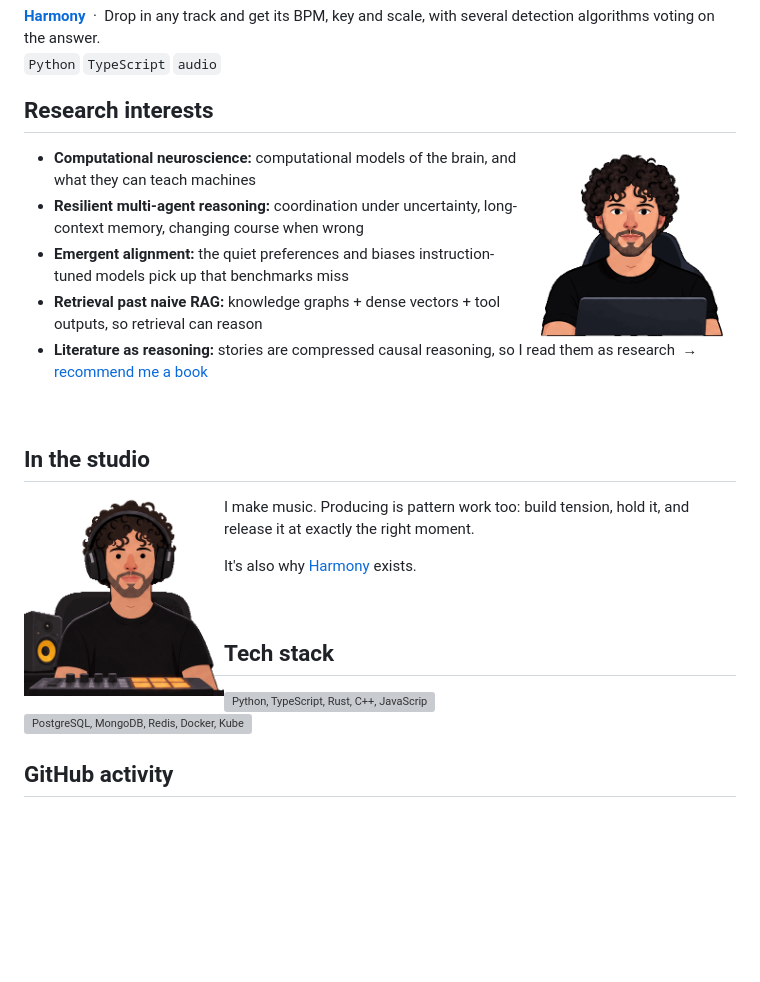
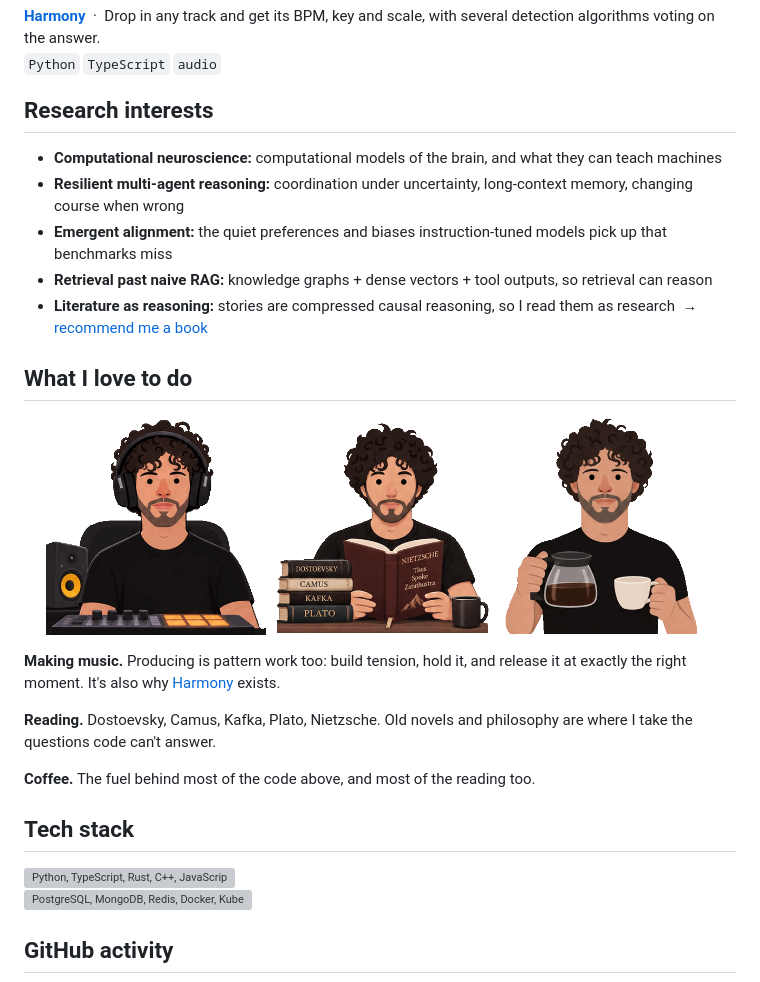
Before and after one commit to Ahmadhassan30/Ahmadhassan30, a Markdown page: README.md, the part around one of its changes. Rendered like a GitHub page; pictures changed too: assets/coffee.gif (added), assets/reading.gif (added); blank space fills up the shorter version; grey boxes are pictures that could not be loaded.

Commit message:
visual update 7.0

```diff
--- a/README.md
+++ b/README.md
@@ -40,25 +40,25 @@ I build systems that reason in steps and read books that reason in centuries.
 
 ## Research interests
 
-<img align="right" width="210" src="assets/avatar.gif" alt="Ahmad at his laptop, thinking, then getting an idea">
-
 - **Computational neuroscience:** computational models of the brain, and what they can teach machines
 - **Resilient multi-agent reasoning:** coordination under uncertainty, long-context memory, changing course when wrong
 - **Emergent alignment:** the quiet preferences and biases instruction-tuned models pick up that benchmarks miss
 - **Retrieval past naive RAG:** knowledge graphs + dense vectors + tool outputs, so retrieval can reason
 - **Literature as reasoning:** stories are compressed causal reasoning, so I read them as research &nbsp;→&nbsp; [recommend me a book](https://github.com/Ahmadhassan30/Ahmadhassan30/issues/new?title=Book%20recommendation%3A%20&body=Title%3A%0AAuthor%3A%0AWhy%20I%27d%20like%20it%3A%0A)
 
-<br clear="right">
+## What I love to do
 
-## In the studio
+<p align="center">
+  <img width="220" src="assets/studio.gif" alt="Ahmad in headphones at a pad controller, nodding along to a beat">
+  <img width="220" src="assets/reading.gif" alt="Ahmad reading Nietzsche's Thus Spoke Zarathustra beside a stack of Dostoevsky, Camus, Kafka and Plato">
+  <img width="220" src="assets/coffee.gif" alt="Ahmad pouring himself a cup of coffee">
+</p>
 
-<img align="left" width="200" src="assets/studio.gif" alt="Ahmad in headphones at a pad controller, nodding along to a beat">
+**Making music.** Producing is pattern work too: build tension, hold it, and release it at exactly the right moment. It's also why [Harmony](https://github.com/Ahmadhassan30/Harmony) exists.
 
-I make music. Producing is pattern work too: build tension, hold it, and release it at exactly the right moment.
+**Reading.** Dostoevsky, Camus, Kafka, Plato, Nietzsche. Old novels and philosophy are where I take the questions code can't answer.
 
-It's also why [Harmony](https://github.com/Ahmadhassan30/Harmony) exists.
-
-<br clear="left">
+**Coffee.** The fuel behind most of the code above, and most of the reading too.
 
 ## Tech stack
 
```
Also changed, not shown: other parts of README.md (+1 -1 lines), 1 other file.
